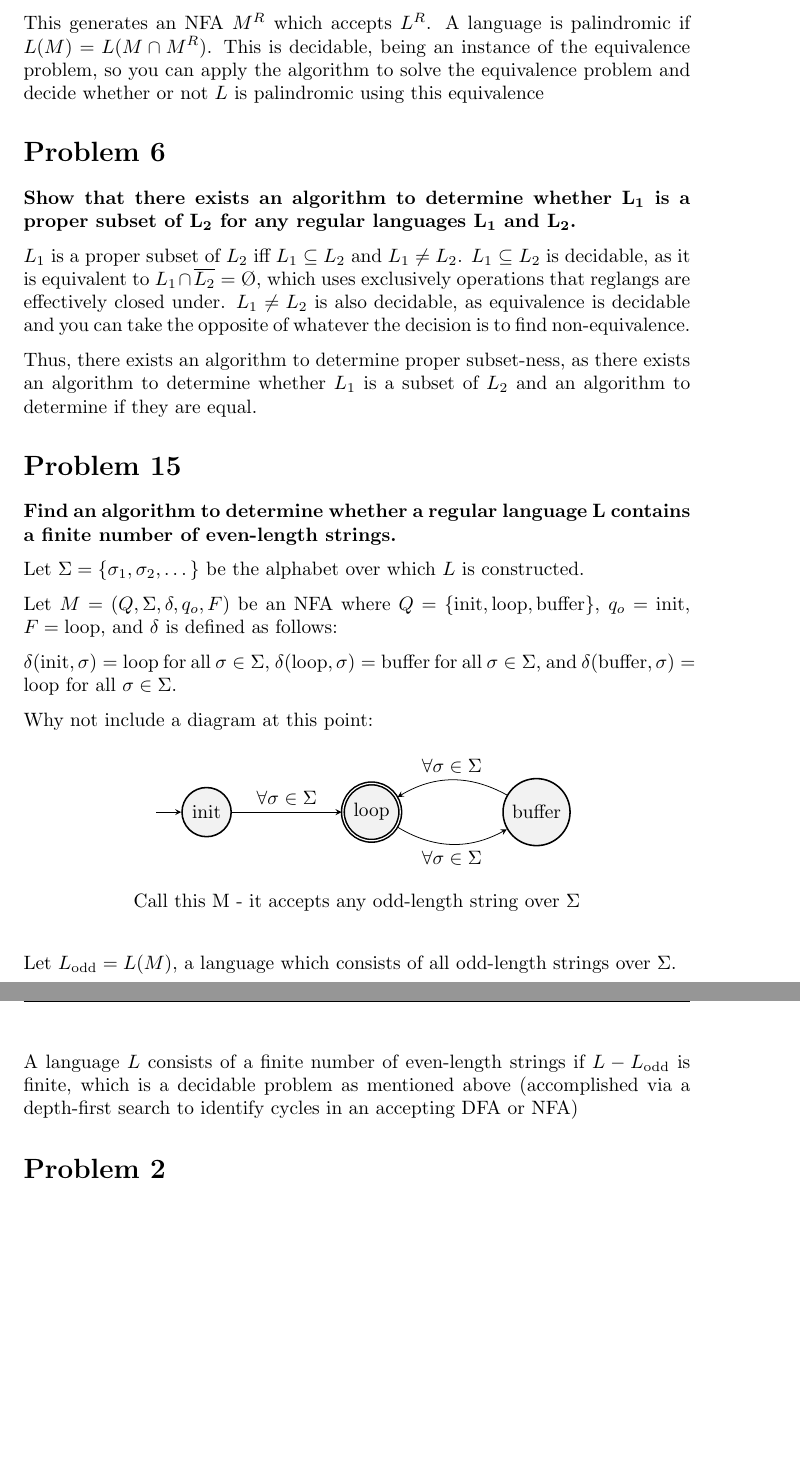
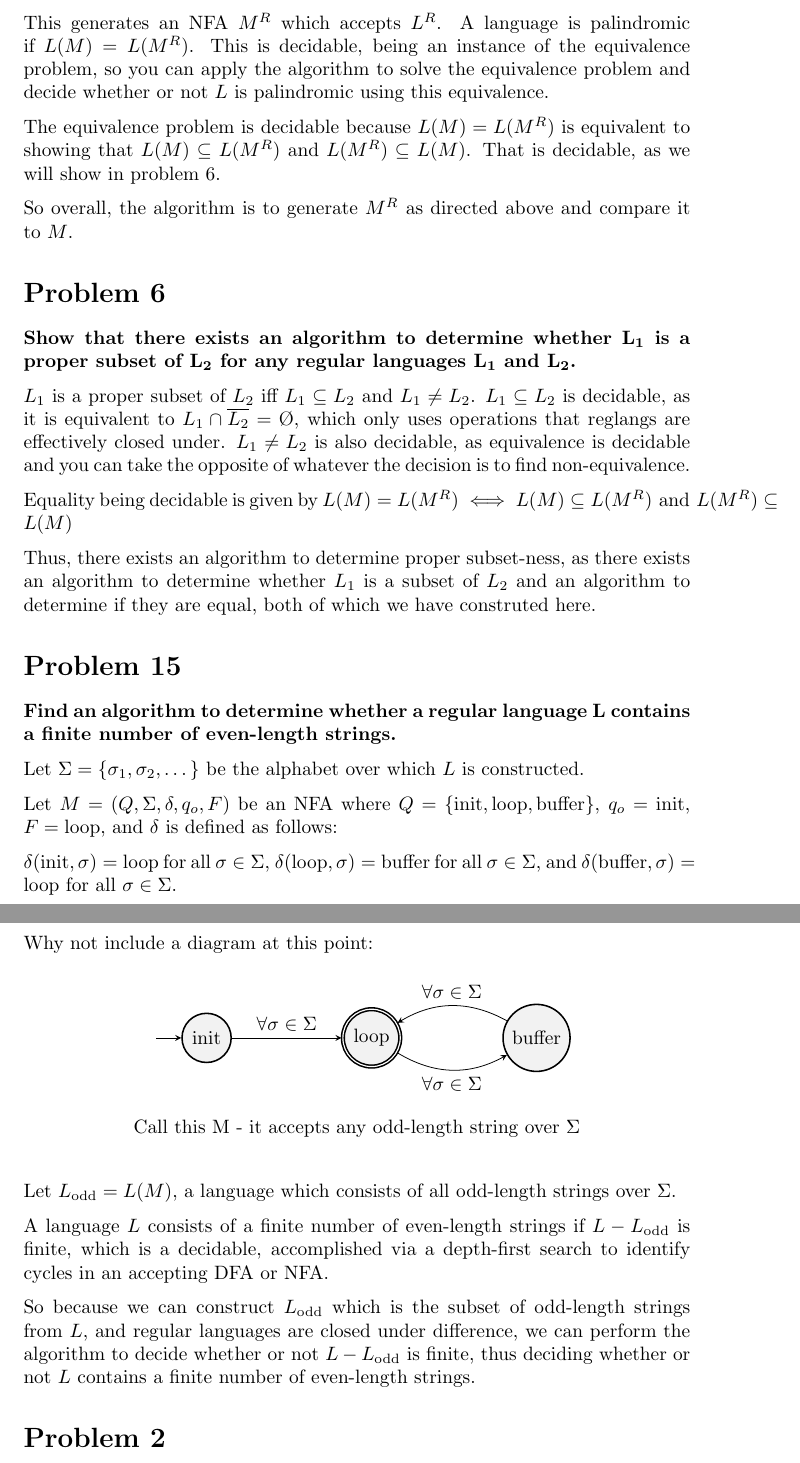
Before and after one commit to Aaron-Pierce/TheoryOfCompHomework, a LaTeX problem sheet (HW2/homework2.tex): two parts of pages 2 and 3 of 4, joined at a grey line, cut so that both start at the same text, the shorter picture padded with empty space. Compiled offline with pdfLaTeX.

Commit message:
wording changes and the likes

```diff
--- a/HW2/homework2.tex
+++ b/HW2/homework2.tex
@@ -75,14 +75,21 @@ For an NFA $M$ that defines $L$, construct another NFA $M^R$ as follows:
 	\item Designate $F$ as the only accepting state, and $I$ as the only initial state
 \end{enumerate}
 
-This generates an NFA $M^R$ which accepts $L^R$. A language is palindromic if $L(M) = L(M \cap M^R)$. This is decidable, being an instance of the  equivalence problem, so you can apply the algorithm to solve the equivalence problem and decide whether or not $L$ is palindromic using this equivalence
+This generates an NFA $M^R$ which accepts $L^R$. A language is palindromic if $L(M) = L(M^R)$. This is decidable, being an instance of the equivalence problem, so you can apply the algorithm to solve the equivalence problem and decide whether or not $L$ is palindromic using this equivalence.
+
+The equivalence problem is decidable because $L(M) = L(M^R)$ is equivalent to showing that $L(M) \subseteq L(M^R)$ and   $L(M^R) \subseteq L(M)$.
+That is decidable, as we will show in problem 6.
+
+So overall, the algorithm is to generate $M^R$ as directed above and compare it to $M$.
 
 \section*{Problem 6}
 \textbf{Show that there exists an algorithm to determine whether $\mathbf{L_1}$ is a proper subset of $\mathbf{L_2}$ for any regular languages $\mathbf{L_1}$ and $\mathbf{L_2}$.}
 
-$L_1$ is a proper subset of $L_2$ iff $L_1 \subseteq L_2$ and $L_1 \neq L_2$. $L_1 \subseteq L_2$ is decidable, as it is equivalent to $L_1 \cap \overline{L_2} = \O$, which uses exclusively operations that reglangs are effectively closed under. $L_1 \neq L_2$ is also decidable, as equivalence is decidable and you can take the opposite of whatever the decision is to find non-equivalence.
+$L_1$ is a proper subset of $L_2$ iff $L_1 \subseteq L_2$ and $L_1 \neq L_2$. $L_1 \subseteq L_2$ is decidable, as it is equivalent to $L_1 \cap \overline{L_2} = \O$, which only uses operations that reglangs are effectively closed under. $L_1 \neq L_2$ is also decidable, as equivalence is decidable and you can take the opposite of whatever the decision is to find non-equivalence.
 
-Thus, there exists an algorithm to determine proper subset-ness, as there exists an algorithm to determine whether $L_1$ is a subset of $L_2$ and an algorithm to determine if they are equal.
+Equality being decidable is given by  $L(M) = L(M^R) \iff L(M) \subseteq L(M^R) \text{ and } L(M^R) \subseteq L(M)$
+
+Thus, there exists an algorithm to determine proper subset-ness, as there exists an algorithm to determine whether $L_1$ is a subset of $L_2$ and an algorithm to determine if they are equal, both of which we have construted here.
 
 \section*{Problem 15}
 \textbf{Find an algorithm to determine whether a regular language L contains a finite number of even-length strings.}
@@ -114,7 +121,9 @@ Why not include a diagram at this point:
 
 Let $L_\text{odd} = L(M)$, a language which consists of all odd-length strings over $\Sigma$.
 
-A language $L$ consists of a finite number of even-length strings if $L - L_\text{odd}$ is finite, which is a decidable problem as mentioned above (accomplished via a depth-first search to identify cycles in an accepting DFA or NFA)
+A language $L$ consists of a finite number of even-length strings if $L - L_\text{odd}$ is finite, which is a decidable, accomplished via a depth-first search to identify cycles in an accepting DFA or NFA.
+
+So because we can construct $L_\text{odd}$ which is the subset of odd-length strings from $L$, and regular languages are closed under difference, we can perform the algorithm to decide whether or not $L - L_\text{odd}$ is finite, thus deciding whether or not $L$ contains a finite number of even-length strings.
 
 
 \section*{Problem 2}
```
Also changed, not shown: HW2/homework2.pdf, HW2/homework2.tex (4 more changed lines), 1 other file.
